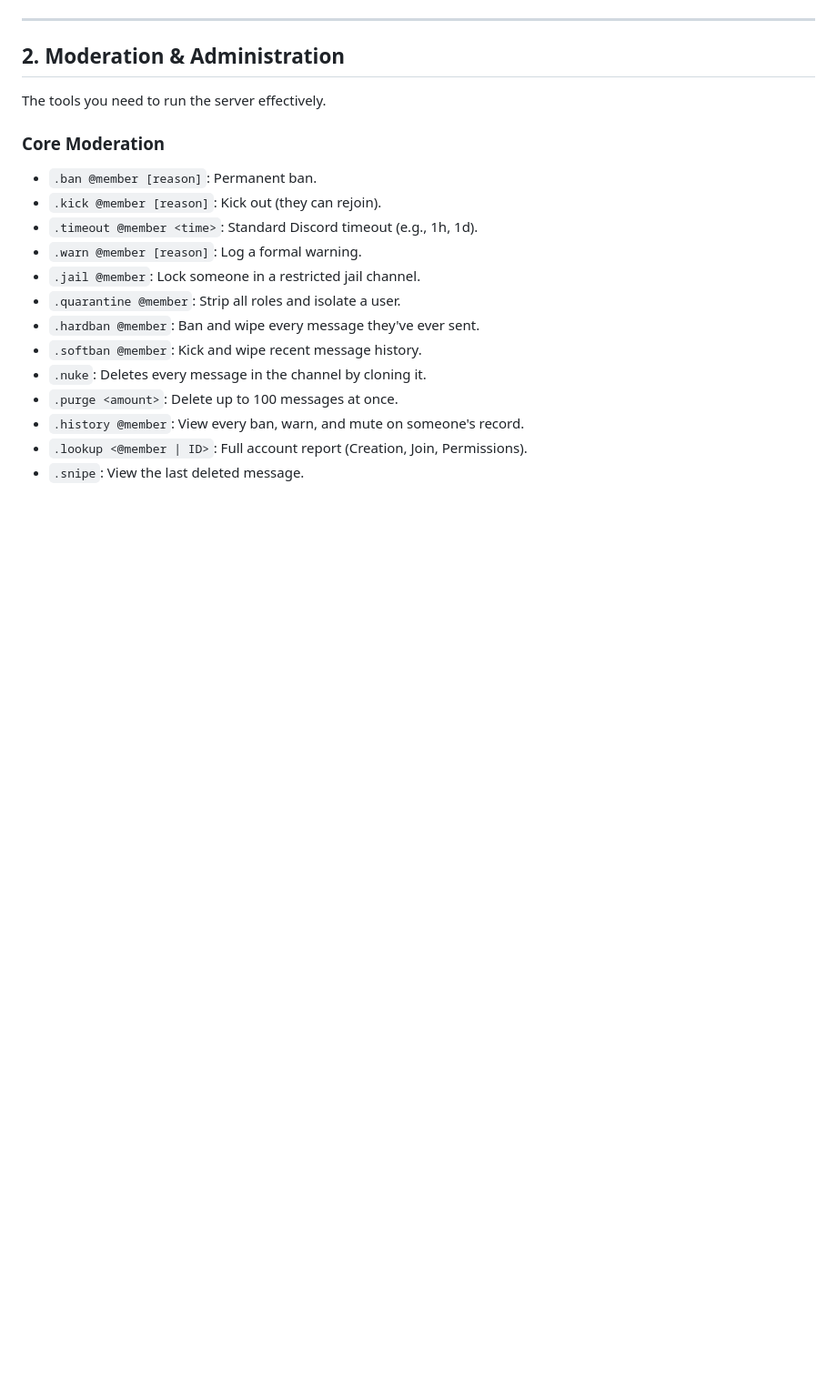
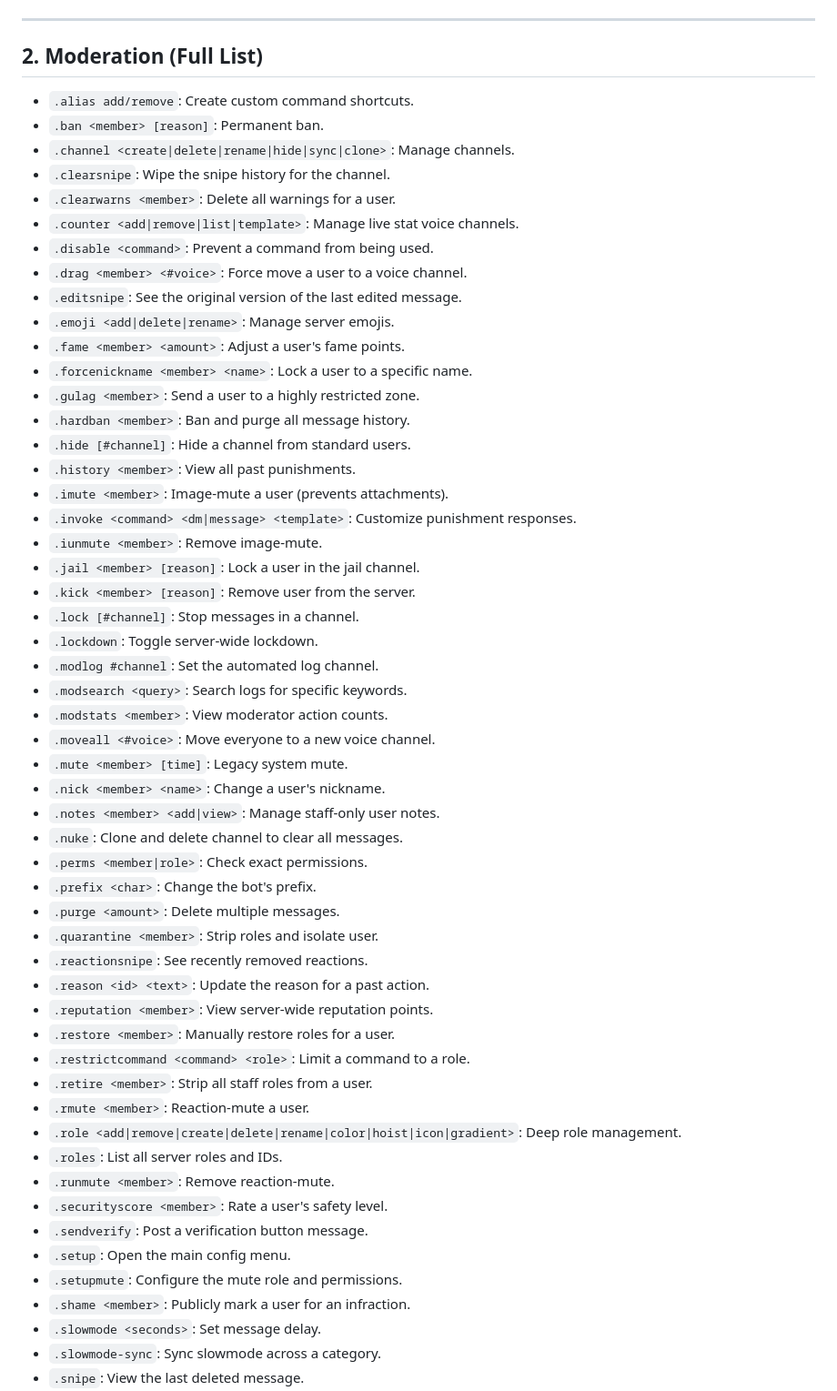
Before and after one commit to AC447724/esoteric, a Markdown page: a/archive/docs.md, the part around one of its changes. Shown at 91% size. Rendered like a GitHub page; blank space fills up the shorter version.

```diff
--- a/a/archive/docs.md
+++ b/a/archive/docs.md
@@ -40,20 +31,57 @@ A GTA-style "Stars" system for high-alert security.
 
 ---
 
-## 2. Moderation & Administration
-The tools you need to run the server effectively.
-
-### Core Moderation
-- `.ban @member [reason]`: Permanent ban.
-- `.kick @member [reason]`: Kick out (they can rejoin).
-- `.timeout @member <time>`: Standard Discord timeout (e.g., 1h, 1d).
-- `.warn @member [reason]`: Log a formal warning.
-- `.jail @member`: Lock someone in a restricted jail channel.
-- `.quarantine @member`: Strip all roles and isolate a user.
-- `.hardban @member`: Ban and wipe every message they've ever sent.
-- `.softban @member`: Kick and wipe recent message history.
-- `.nuke`: Deletes every message in the channel by cloning it.
-- `.purge <amount>`: Delete up to 100 messages at once.
-- `.history @member`: View every ban, warn, and mute on someone's record.
-- `.lookup <@member | ID>`: Full account report (Creation, Join, Permissions).
+## 2. Moderation (Full List)
+- `.alias add/remove`: Create custom command shortcuts.
+- `.ban <member> [reason]`: Permanent ban.
+- `.channel <create|delete|rename|hide|sync|clone>`: Manage channels.
+- `.clearsnipe`: Wipe the snipe history for the channel.
+- `.clearwarns <member>`: Delete all warnings for a user.
+- `.counter <add|remove|list|template>`: Manage live stat voice channels.
+- `.disable <command>`: Prevent a command from being used.
+- `.drag <member> <#voice>`: Force move a user to a voice channel.
+- `.editsnipe`: See the original version of the last edited message.
+- `.emoji <add|delete|rename>`: Manage server emojis.
+- `.fame <member> <amount>`: Adjust a user's fame points.
+- `.forcenickname <member> <name>`: Lock a user to a specific name.
+- `.gulag <member>`: Send a user to a highly restricted zone.
+- `.hardban <member>`: Ban and purge all message history.
+- `.hide [#channel]`: Hide a channel from standard users.
+- `.history <member>`: View all past punishments.
+- `.imute <member>`: Image-mute a user (prevents attachments).
+- `.invoke <command> <dm|message> <template>`: Customize punishment responses.
+- `.iunmute <member>`: Remove image-mute.
+- `.jail <member> [reason]`: Lock a user in the jail channel.
+- `.kick <member> [reason]`: Remove user from the server.
+- `.lock [#channel]`: Stop messages in a channel.
+- `.lockdown`: Toggle server-wide lockdown.
+- `.modlog #channel`: Set the automated log channel.
+- `.modsearch <query>`: Search logs for specific keywords.
+- `.modstats <member>`: View moderator action counts.
+- `.moveall <#voice>`: Move everyone to a new voice channel.
+- `.mute <member> [time]`: Legacy system mute.
+- `.nick <member> <name>`: Change a user's nickname.
+- `.notes <member> <add|view>`: Manage staff-only user notes.
+- `.nuke`: Clone and delete channel to clear all messages.
+- `.perms <member|role>`: Check exact permissions.
+- `.prefix <char>`: Change the bot's prefix.
+- `.purge <amount>`: Delete multiple messages.
+- `.quarantine <member>`: Strip roles and isolate user.
+- `.reactionsnipe`: See recently removed reactions.
+- `.reason <id> <text>`: Update the reason for a past action.
+- `.reputation <member>`: View server-wide reputation points.
+- `.restore <member>`: Manually restore roles for a user.
+- `.restrictcommand <command> <role>`: Limit a command to a role.
+- `.retire <member>`: Strip all staff roles from a user.
+- `.rmute <member>`: Reaction-mute a user.
+- `.role <add|remove|create|delete|rename|color|hoist|icon|gradient>`: Deep role management.
+- `.roles`: List all server roles and IDs.
+- `.runmute <member>`: Remove reaction-mute.
+- `.securityscore <member>`: Rate a user's safety level.
+- `.sendverify`: Post a verification button message.
+- `.setup`: Open the main config menu.
+- `.setupmute`: Configure the mute role and permissions.
+- `.shame <member>`: Publicly mark a user for an infraction.
+- `.slowmode <seconds>`: Set message delay.
+- `.slowmode-sync`: Sync slowmode across a category.
 - `.snipe`: View the last deleted message.
```
Also changed, not shown: other parts of a/archive/docs.md (+148 -86 lines).
